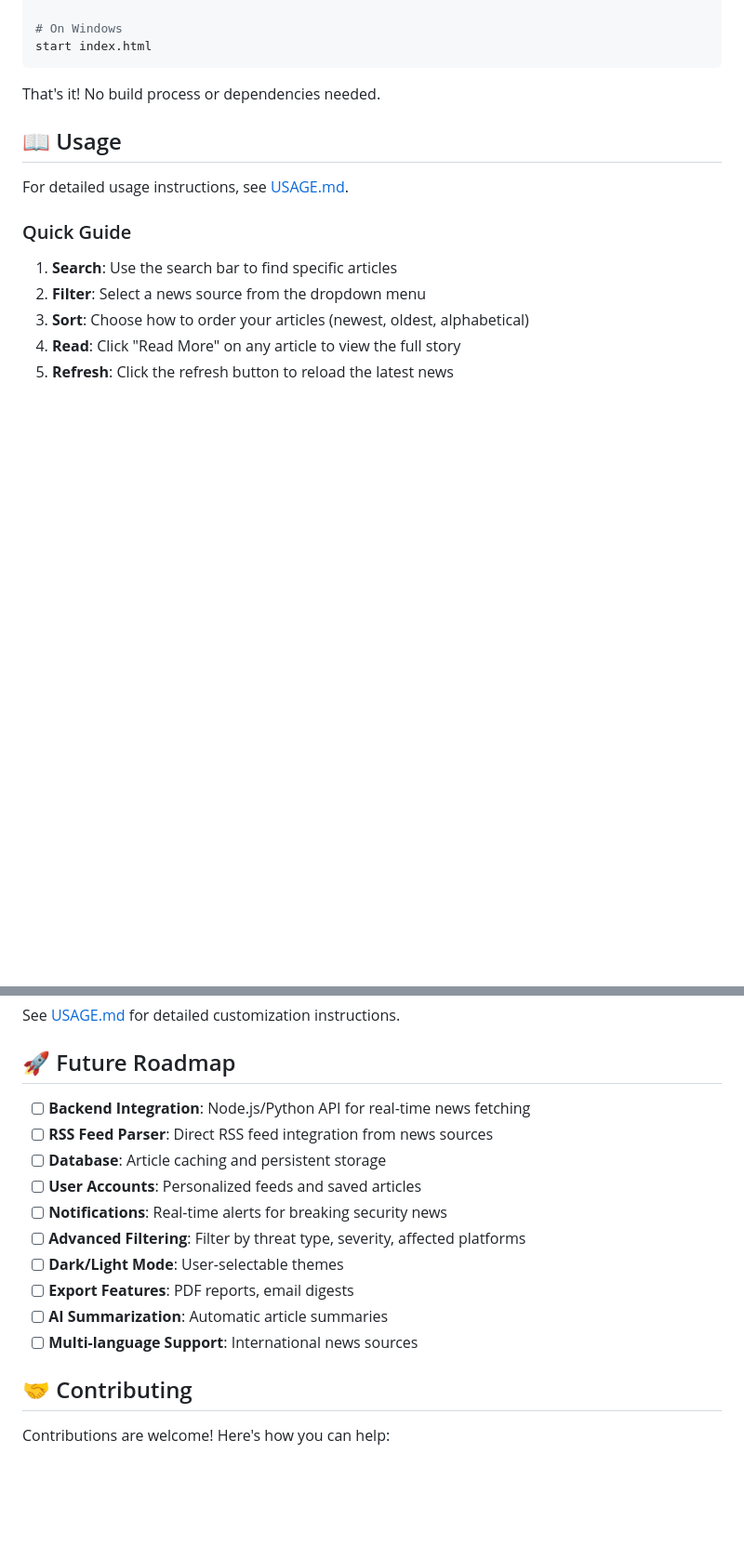
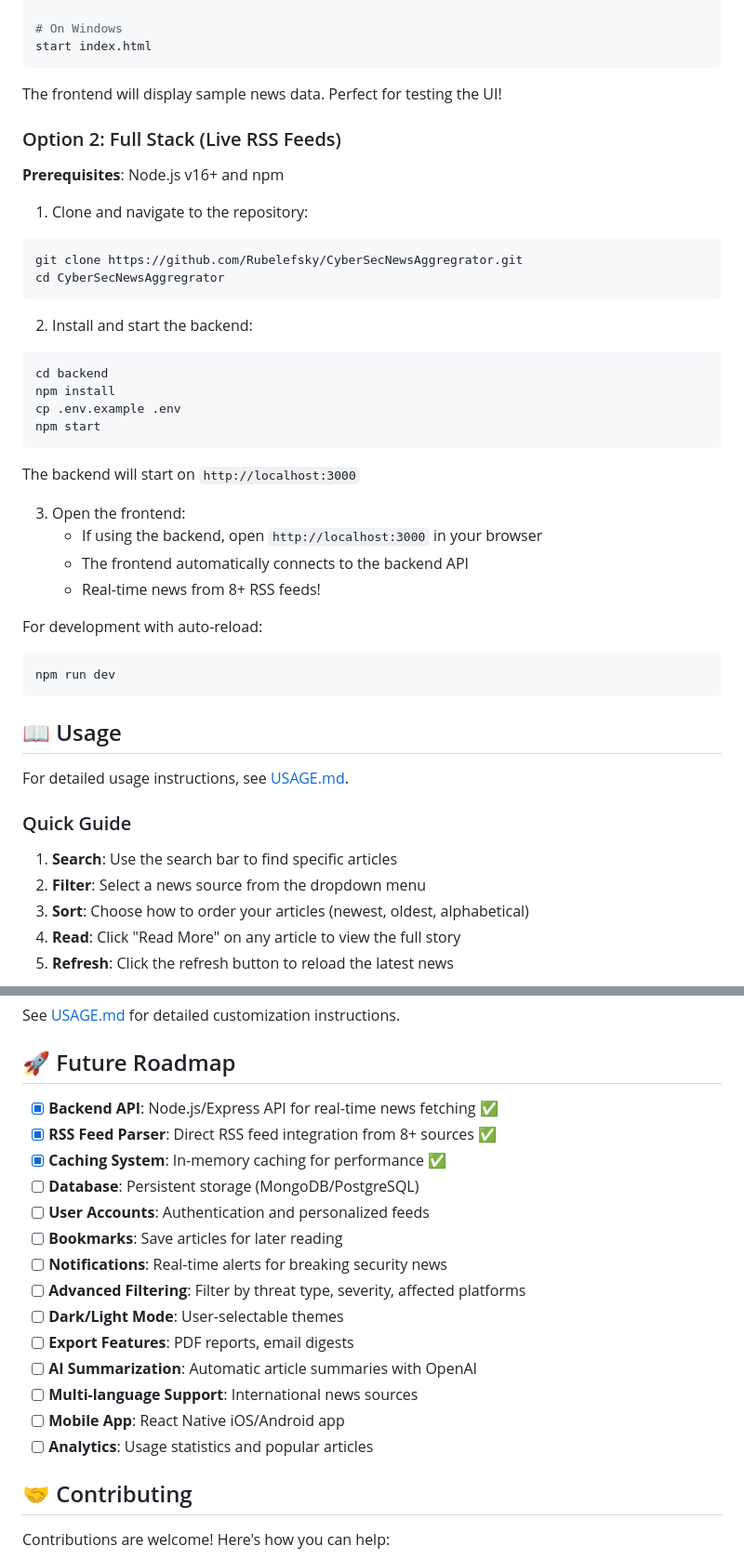
Before and after one commit to Rubelefsky/CyberSecNewsAggregrator, a Markdown page: README.md, 2 parts joined by grey strips. Shown at 93% size. Drawn GitHub-style; blank space fills up the shorter version.

````diff
--- a/README.md
+++ b/README.md
@@ -64,7 +71,37 @@ xdg-open index.html
 start index.html
 ```
 
-That's it! No build process or dependencies needed.
+The frontend will display sample news data. Perfect for testing the UI!
+
+### Option 2: Full Stack (Live RSS Feeds)
+
+**Prerequisites**: Node.js v16+ and npm
+
+1. Clone and navigate to the repository:
+```bash
+git clone https://github.com/Rubelefsky/CyberSecNewsAggregrator.git
+cd CyberSecNewsAggregrator
+```
+
+2. Install and start the backend:
+```bash
+cd backend
+npm install
+cp .env.example .env
+npm start
+```
+
+The backend will start on `http://localhost:3000`
+
+3. Open the frontend:
+   - If using the backend, open `http://localhost:3000` in your browser
+   - The frontend automatically connects to the backend API
+   - Real-time news from 8+ RSS feeds!
+
+For development with auto-reload:
+```bash
+npm run dev
+```
 
 ## 📖 Usage
 
@@ -122,16 +218,20 @@ See [USAGE.md](USAGE.md) for detailed customization instructions.
 
 ## 🚀 Future Roadmap
 
-- [ ] **Backend Integration**: Node.js/Python API for real-time news fetching
-- [ ] **RSS Feed Parser**: Direct RSS feed integration from news sources
-- [ ] **Database**: Article caching and persistent storage
-- [ ] **User Accounts**: Personalized feeds and saved articles
+- [x] **Backend API**: Node.js/Express API for real-time news fetching ✅
+- [x] **RSS Feed Parser**: Direct RSS feed integration from 8+ sources ✅
+- [x] **Caching System**: In-memory caching for performance ✅
+- [ ] **Database**: Persistent storage (MongoDB/PostgreSQL)
+- [ ] **User Accounts**: Authentication and personalized feeds
+- [ ] **Bookmarks**: Save articles for later reading
 - [ ] **Notifications**: Real-time alerts for breaking security news
 - [ ] **Advanced Filtering**: Filter by threat type, severity, affected platforms
 - [ ] **Dark/Light Mode**: User-selectable themes
 - [ ] **Export Features**: PDF reports, email digests
-- [ ] **AI Summarization**: Automatic article summaries
+- [ ] **AI Summarization**: Automatic article summaries with OpenAI
 - [ ] **Multi-language Support**: International news sources
+- [ ] **Mobile App**: React Native iOS/Android app
+- [ ] **Analytics**: Usage statistics and popular articles
 
 ## 🤝 Contributing
 
````
Also changed, not shown: other parts of README.md (+86 -20 lines).
